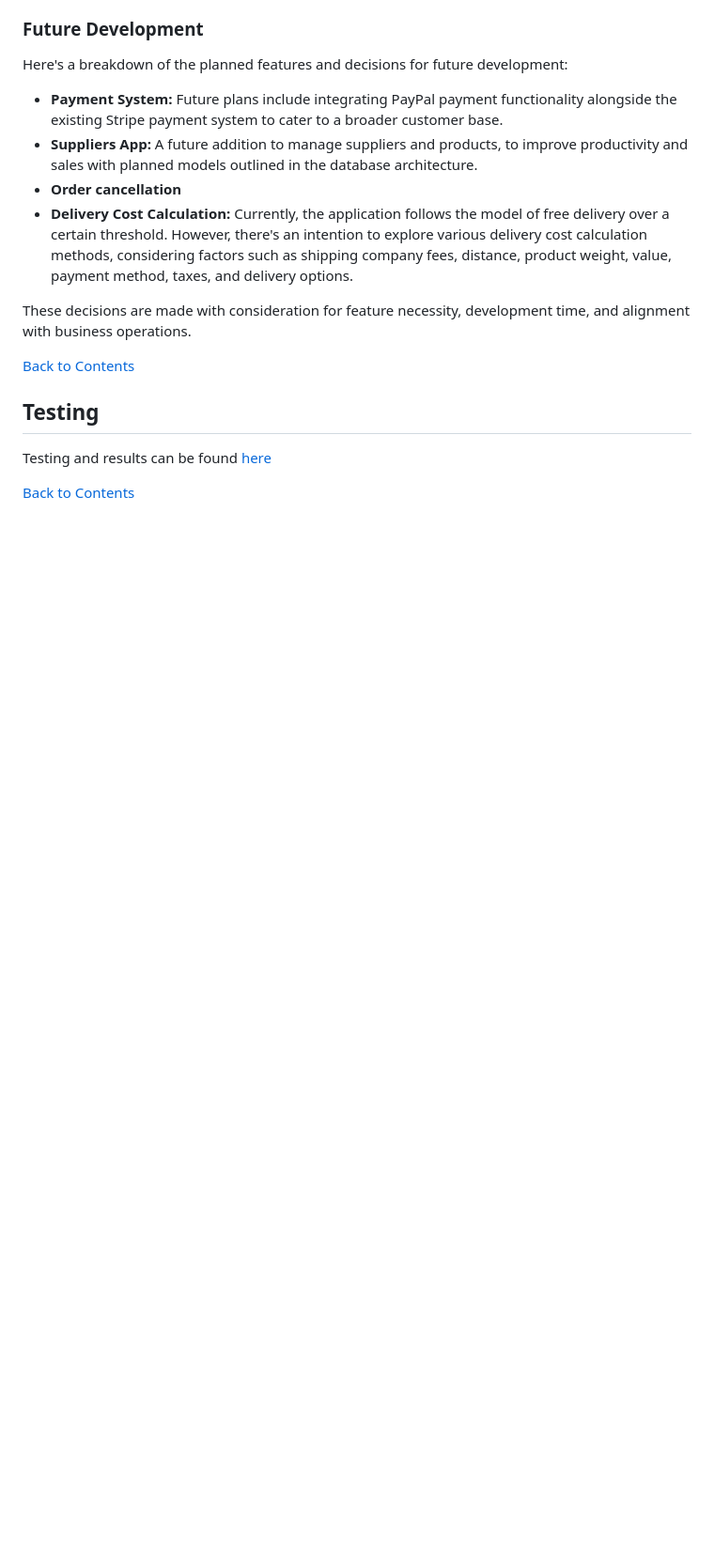
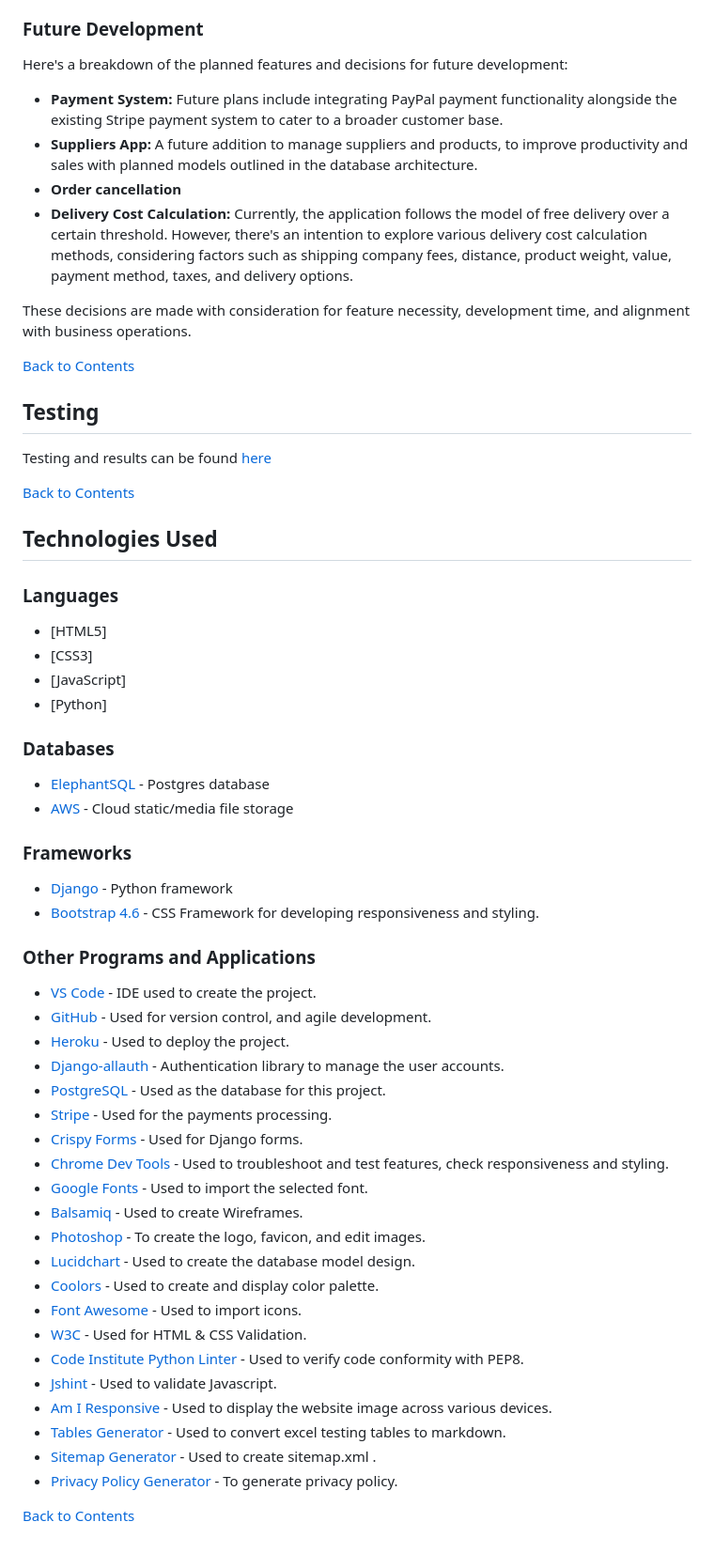
Before and after one commit to Darioc18/PP5_lari_living, a Markdown page: README.md, the part around the change. Shown at 94% size. GitHub-like rendering; blank space fills up the shorter version.

Commit message:
docs: add technologies used section to readme

```diff
--- a/README.md
+++ b/README.md
@@ -642,3 +642,48 @@ These decisions are made with consideration for feature necessity, development t
 Testing and results can be found [here](TESTING.md)
 
 [Back to Contents](#table-of-contents)
+
+## Technologies Used
+
+### Languages
+
+- [HTML5]
+- [CSS3]
+- [JavaScript]
+- [Python]
+
+### Databases
+
+- [ElephantSQL](https://www.elephantsql.com/) - Postgres database
+- [AWS](https://aws.amazon.com/) - Cloud static/media file storage
+
+### Frameworks
+
+- [Django](https://www.djangoproject.com/) - Python framework
+- [Bootstrap 4.6](https://getbootstrap.com/docs/4.6/getting-started/introduction/) - CSS Framework for developing responsiveness and styling.
+
+### Other Programs and Applications
+
+- [VS Code](https://code.visualstudio.com/) - IDE used to create the project.
+- [GitHub](https://github.com/) - Used for version control, and agile development.
+- [Heroku](https://www.heroku.com/) - Used to deploy the project.
+- [Django-allauth](https://pypi.org/project/django-allauth/) - Authentication library to manage the user accounts.
+- [PostgreSQL](https://www.postgresql.org/) - Used as the database for this project.
+- [Stripe](https://stripe.com/ie) - Used for the payments processing.
+- [Crispy Forms](https://django-crispy-forms.readthedocs.io/en/latest/) - Used for Django forms.
+- [Chrome Dev Tools](https://developer.chrome.com/docs/devtools/) - Used to troubleshoot and test features, check responsiveness and styling.
+- [Google Fonts](https://fonts.google.com/) - Used to import the selected font.
+- [Balsamiq](https://balsamiq.com/) - Used to create Wireframes.
+- [Photoshop](https://www.adobe.com/products/photoshop.html) - To create the logo, favicon, and edit images.
+- [Lucidchart](https://lucid.app/documents#/dashboard) - Used to create the database model design.
+- [Coolors](https://coolors.co/) - Used to create and display color palette.
+- [Font Awesome](https://fontawesome.com/) - Used to import icons.
+- [W3C](https://www.w3.org/) - Used for HTML & CSS Validation.
+- [Code Institute Python Linter](https://pep8ci.herokuapp.com/) - Used to verify code conformity with PEP8.
+- [Jshint](https://jshint.com/) - Used to validate Javascript.
+- [Am I Responsive](https://ui.dev/amiresponsive) - Used to display the website image across various devices.
+- [Tables Generator](https://www.tablesgenerator.com/markdown_tables) - Used to convert excel testing tables to markdown.
+- [Sitemap Generator](www.xml-sitemaps.com) - Used to create sitemap.xml .
+- [Privacy Policy Generator](https://www.privacypolicygenerator.info/) - To generate privacy policy.
+
+[Back to Contents](#contents)
```
